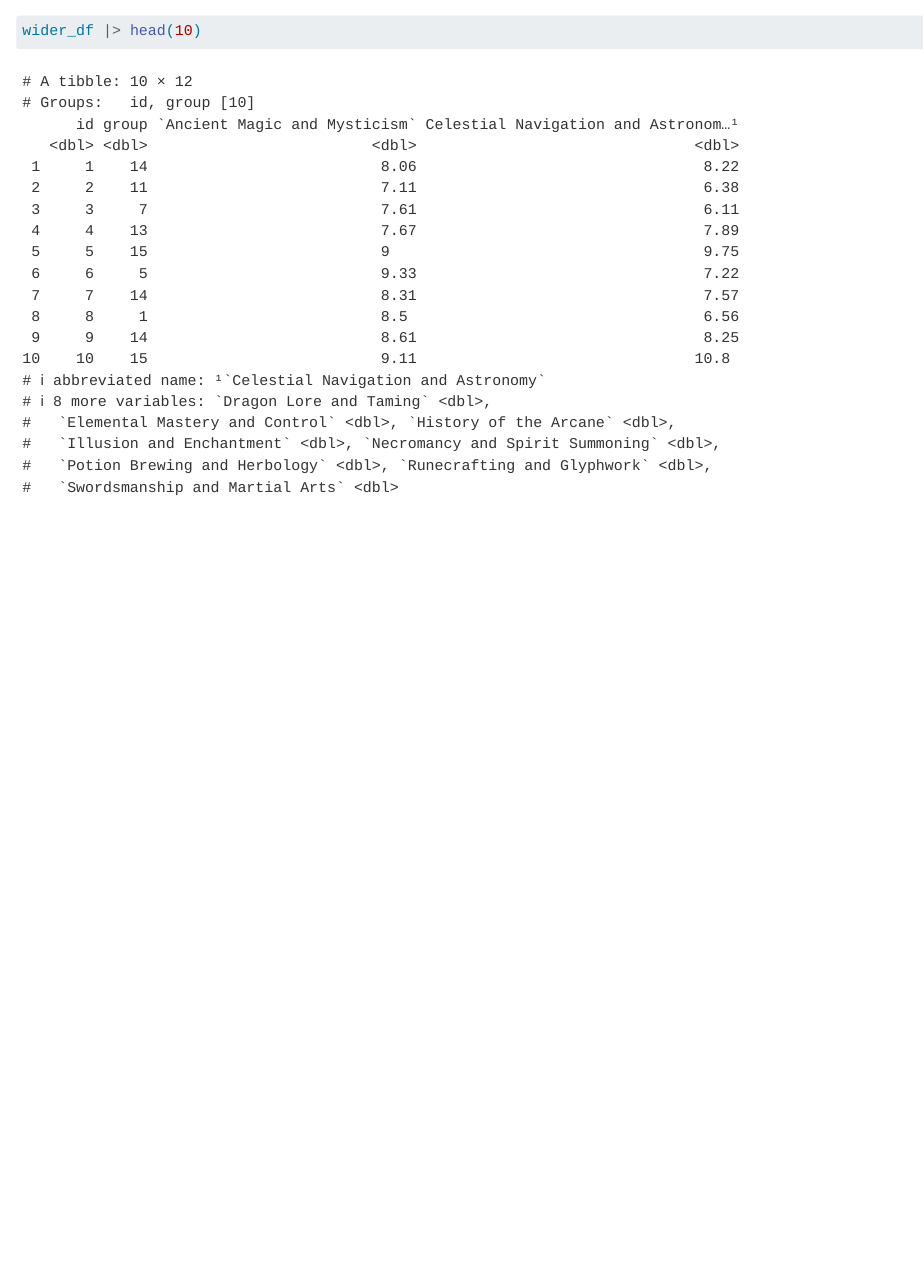
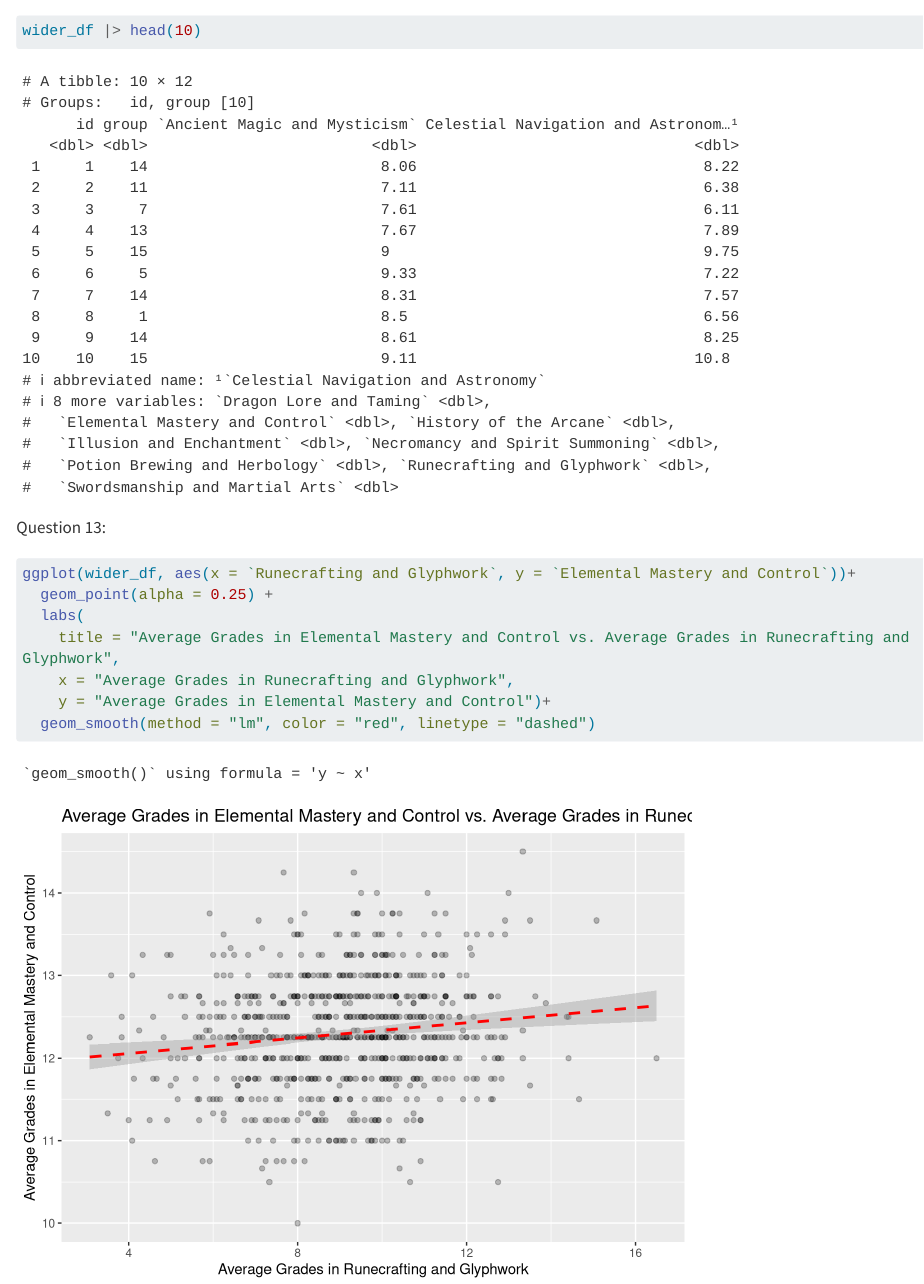
Before and after one commit to AntoineAsbh/eval-grades, a Quarto document (eval-grades.qmd): the page in a window 1100 px wide, from 2720 px down. Rendered offline with R 4.5, knitr and Pandoc in place of Quarto, with nearby package versions; some code elsewhere in the file could not run offline; long lines of code are wrapped.

Commit message:
Question 13

````diff
--- a/eval-grades.qmd
+++ b/eval-grades.qmd
@@ -142,3 +142,16 @@ wider_df <- average_grade |> pivot_wider(names_from = "course", values_from = "a
 ```{r}
 wider_df |> head(10)
 ```
+
+Question 13:
+
+```{r}
+ggplot(wider_df, aes(x = `Runecrafting and Glyphwork`, y = `Elemental Mastery and Control`))+
+  geom_point(alpha = 0.25) +
+  labs(
+    title = "Average Grades in Elemental Mastery and Control vs. Average Grades in Runecrafting and Glyphwork",
+    x = "Average Grades in Runecrafting and Glyphwork",
+    y = "Average Grades in Elemental Mastery and Control")+
+  geom_smooth(method = "lm", color = "red", linetype = "dashed")
+
+```
````
